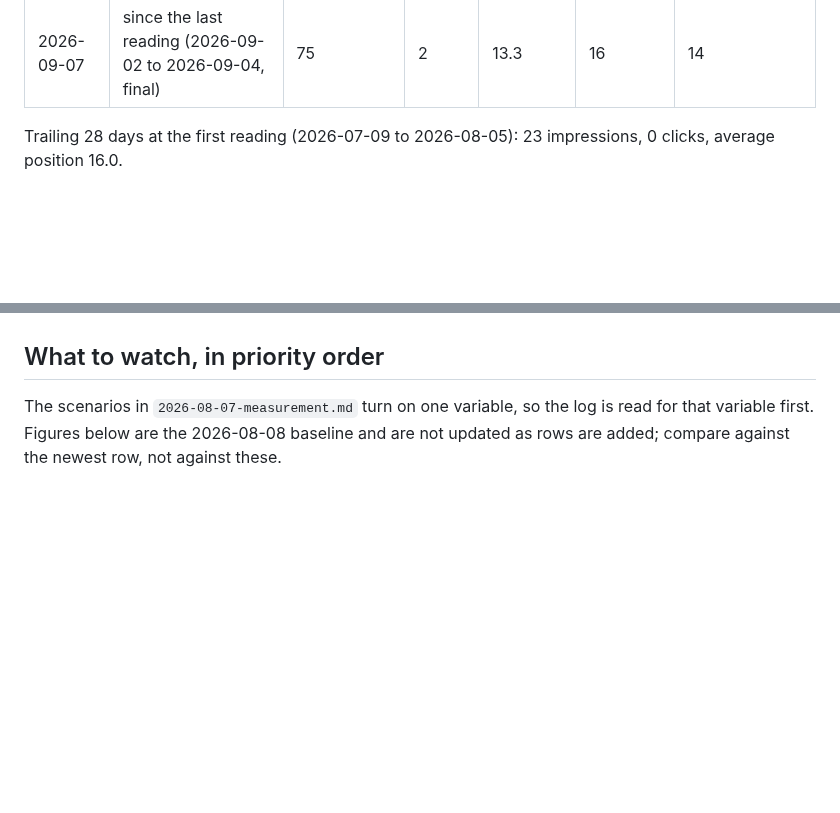
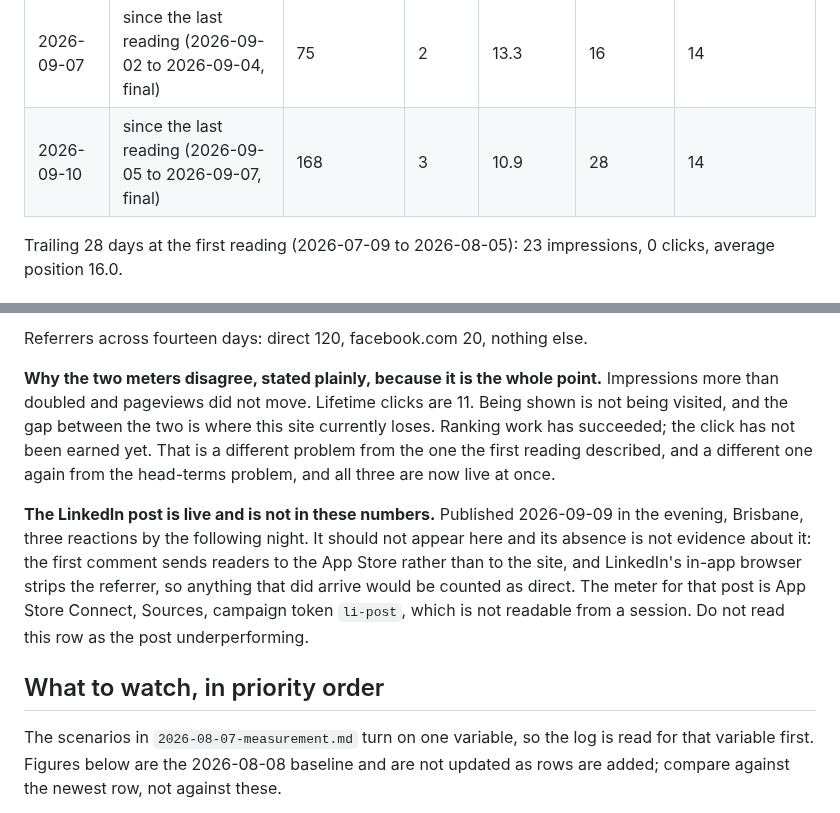
Before and after one commit to ealiaaziz/hamdam-website, a Markdown page: docs/seo/traffic-log.md, 2 parts joined by grey strips. Drawn GitHub-style; blank space fills up the shorter version.

```diff
--- a/docs/seo/traffic-log.md
+++ b/docs/seo/traffic-log.md
@@ -78,6 +78,7 @@ newest reading is always the last one in each section.
 | 2026-08-20 | since the last reading (2026-08-16 to 2026-08-18, final) | 42 | 1 | 46.7 | 6 | 11 |
 | 2026-09-03 | since the last reading (2026-08-19 to 2026-09-01, final) | 272 | 3 | 27.2 | 33 | 13 |
 | 2026-09-07 | since the last reading (2026-09-02 to 2026-09-04, final) | 75 | 2 | 13.3 | 16 | 14 |
+| 2026-09-10 | since the last reading (2026-09-05 to 2026-09-07, final) | 168 | 3 | 10.9 | 28 | 14 |
 <!-- readings:row -->
 
 Trailing 28 days at the first reading (2026-07-09 to 2026-08-05): 23
@@ -554,3 +634,22 @@ because somebody asked on 7 September, three days after the data went final.
+Referrers across fourteen days: direct 120, facebook.com 20, nothing else.
+
+**Why the two meters disagree, stated plainly, because it is the whole point.**
+Impressions more than doubled and pageviews did not move. Lifetime clicks are
+11. Being shown is not being visited, and the gap between the two is where this
+site currently loses. Ranking work has succeeded; the click has not been earned
+yet. That is a different problem from the one the first reading described, and
+a different one again from the head-terms problem, and all three are now live
+at once.
+
+**The LinkedIn post is live and is not in these numbers.** Published
+2026-09-09 in the evening, Brisbane, three reactions by the following night.
+It should not appear here and its absence is not evidence about it: the first
+comment sends readers to the App Store rather than to the site, and LinkedIn's
+in-app browser strips the referrer, so anything that did arrive would be
+counted as direct. The meter for that post is App Store Connect, Sources,
+campaign token `li-post`, which is not readable from a session. Do not read
+this row as the post underperforming.
+
 <!-- readings:notes -->
 
 ## What to watch, in priority order
```
Also changed, not shown: other parts of docs/seo/traffic-log.md (+79 -0 lines).
